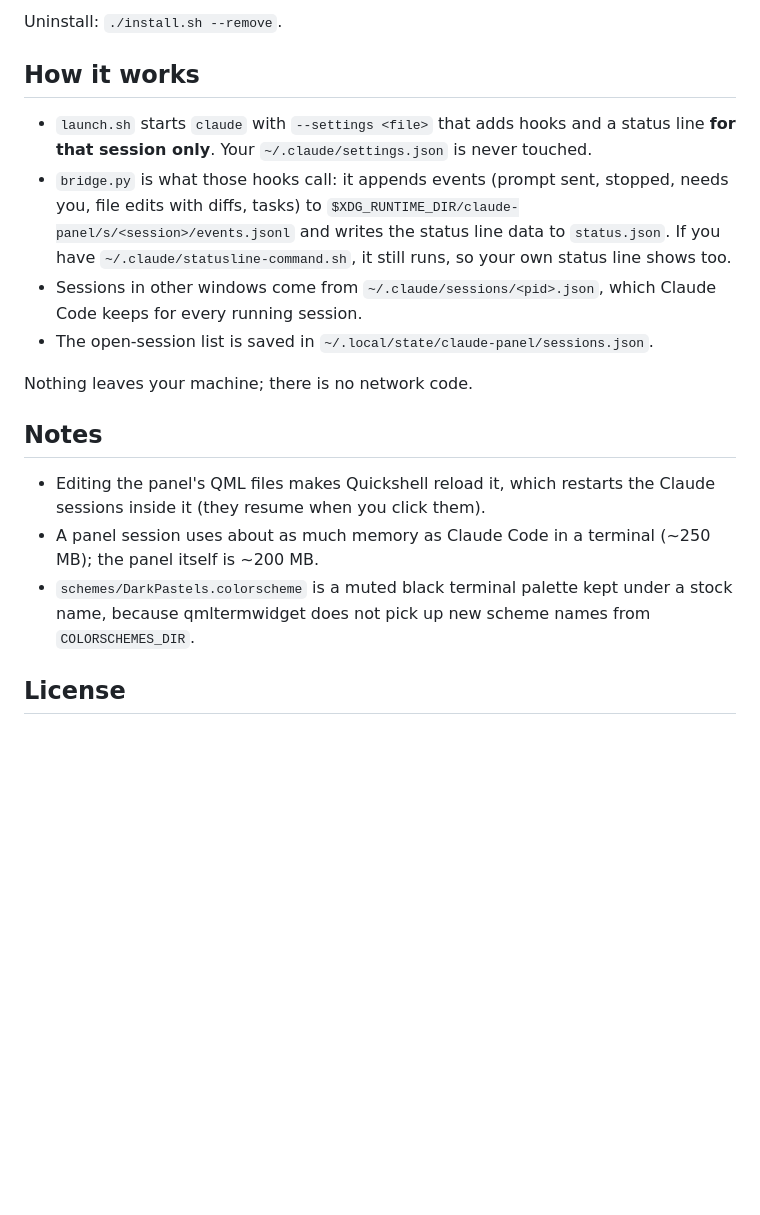
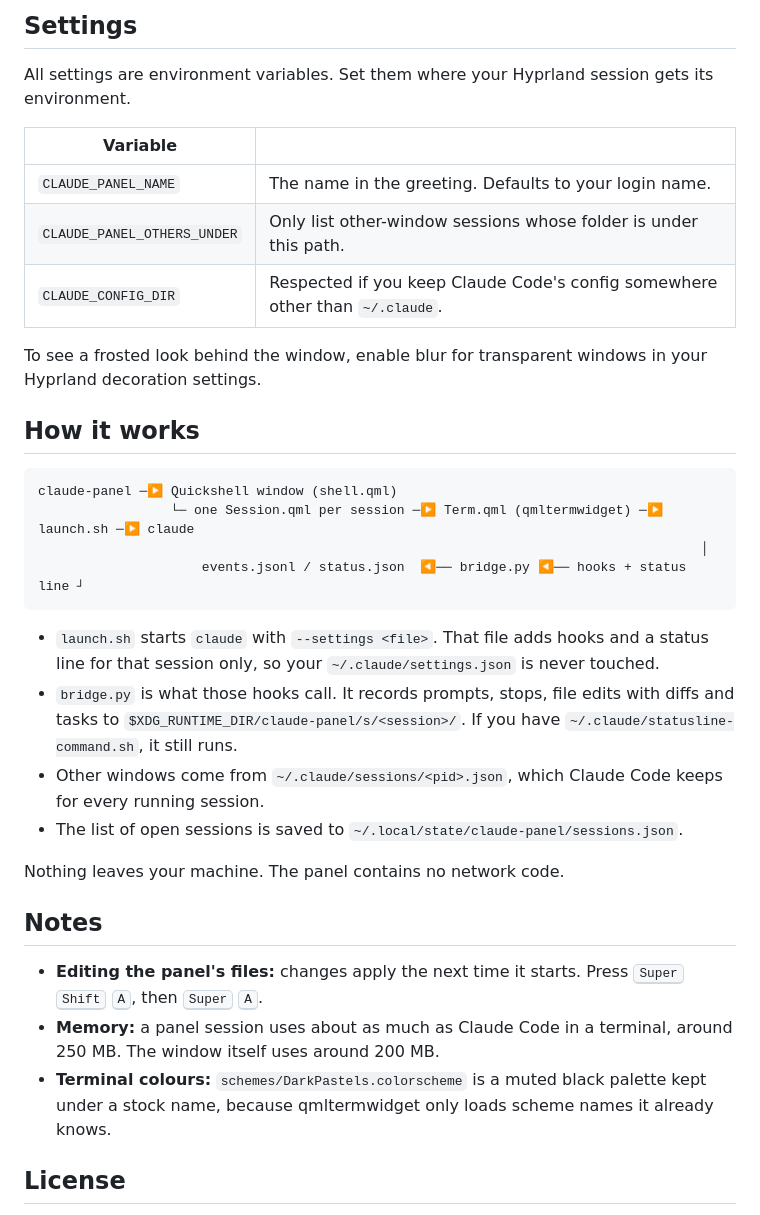
Before and after one commit to raaixd/claude-panel, a Markdown page: README.md, the part around one of its changes. Drawn GitHub-style; blank space fills up the shorter version.

````diff
--- a/README.md
+++ b/README.md
@@ -64,25 +97,39 @@ The greeting uses your login name; set `CLAUDE_PANEL_NAME` to change it.
 
-Uninstall: `./install.sh --remove`.
+## Settings
+
+All settings are environment variables. Set them where your Hyprland session gets its environment.
+
+| Variable | |
+|---|---|
+| `CLAUDE_PANEL_NAME` | The name in the greeting. Defaults to your login name. |
+| `CLAUDE_PANEL_OTHERS_UNDER` | Only list other-window sessions whose folder is under this path. |
+| `CLAUDE_CONFIG_DIR` | Respected if you keep Claude Code's config somewhere other than `~/.claude`. |
+
+To see a frosted look behind the window, enable blur for transparent windows in your Hyprland decoration settings.
 
 ## How it works
 
-- `launch.sh` starts `claude` with `--settings <file>` that adds hooks and a status line **for that session only**.
-  Your `~/.claude/settings.json` is never touched.
-- `bridge.py` is what those hooks call: it appends events (prompt sent, stopped, needs you, file edits with diffs,
-  tasks) to `$XDG_RUNTIME_DIR/claude-panel/s/<session>/events.jsonl` and writes the status line data to
-  `status.json`. If you have `~/.claude/statusline-command.sh`, it still runs, so your own status line shows too.
-- Sessions in other windows come from `~/.claude/sessions/<pid>.json`, which Claude Code keeps for every running session.
-- The open-session list is saved in `~/.local/state/claude-panel/sessions.json`.
+```
+claude-panel ─▶ Quickshell window (shell.qml)
+                 └─ one Session.qml per session ─▶ Term.qml (qmltermwidget) ─▶ launch.sh ─▶ claude
+                                                                                     │
+                     events.jsonl / status.json  ◀── bridge.py ◀── hooks + status line ┘
+```
 
-Nothing leaves your machine; there is no network code.
+- `launch.sh` starts `claude` with `--settings <file>`. That file adds hooks and a status line for that session
+  only, so your `~/.claude/settings.json` is never touched.
+- `bridge.py` is what those hooks call. It records prompts, stops, file edits with diffs and tasks to
+  `$XDG_RUNTIME_DIR/claude-panel/s/<session>/`. If you have `~/.claude/statusline-command.sh`, it still runs.
+- Other windows come from `~/.claude/sessions/<pid>.json`, which Claude Code keeps for every running session.
+- The list of open sessions is saved to `~/.local/state/claude-panel/sessions.json`.
+
+Nothing leaves your machine. The panel contains no network code.
 
 ## Notes
 
-- Editing the panel's QML files makes Quickshell reload it, which restarts the Claude sessions inside it
-  (they resume when you click them).
-- A panel session uses about as much memory as Claude Code in a terminal (~250 MB); the panel itself is ~200 MB.
-- `schemes/DarkPastels.colorscheme` is a muted black terminal palette kept under a stock name, because qmltermwidget
-  does not pick up new scheme names from `COLORSCHEMES_DIR`.
+- **Editing the panel's files:** changes apply the next time it starts. Press <kbd>Super</kbd> <kbd>Shift</kbd> <kbd>A</kbd>, then <kbd>Super</kbd> <kbd>A</kbd>.
+- **Memory:** a panel session uses about as much as Claude Code in a terminal, around 250 MB. The window itself uses around 200 MB.
+- **Terminal colours:** `schemes/DarkPastels.colorscheme` is a muted black palette kept under a stock name, because qmltermwidget only loads scheme names it already knows.
 
 ## License
 
````
Also changed, not shown: other parts of README.md (+70 -37 lines), docs/boot.png (added), docs/diff.png (added), docs/panel.png (added), 4 other files.
